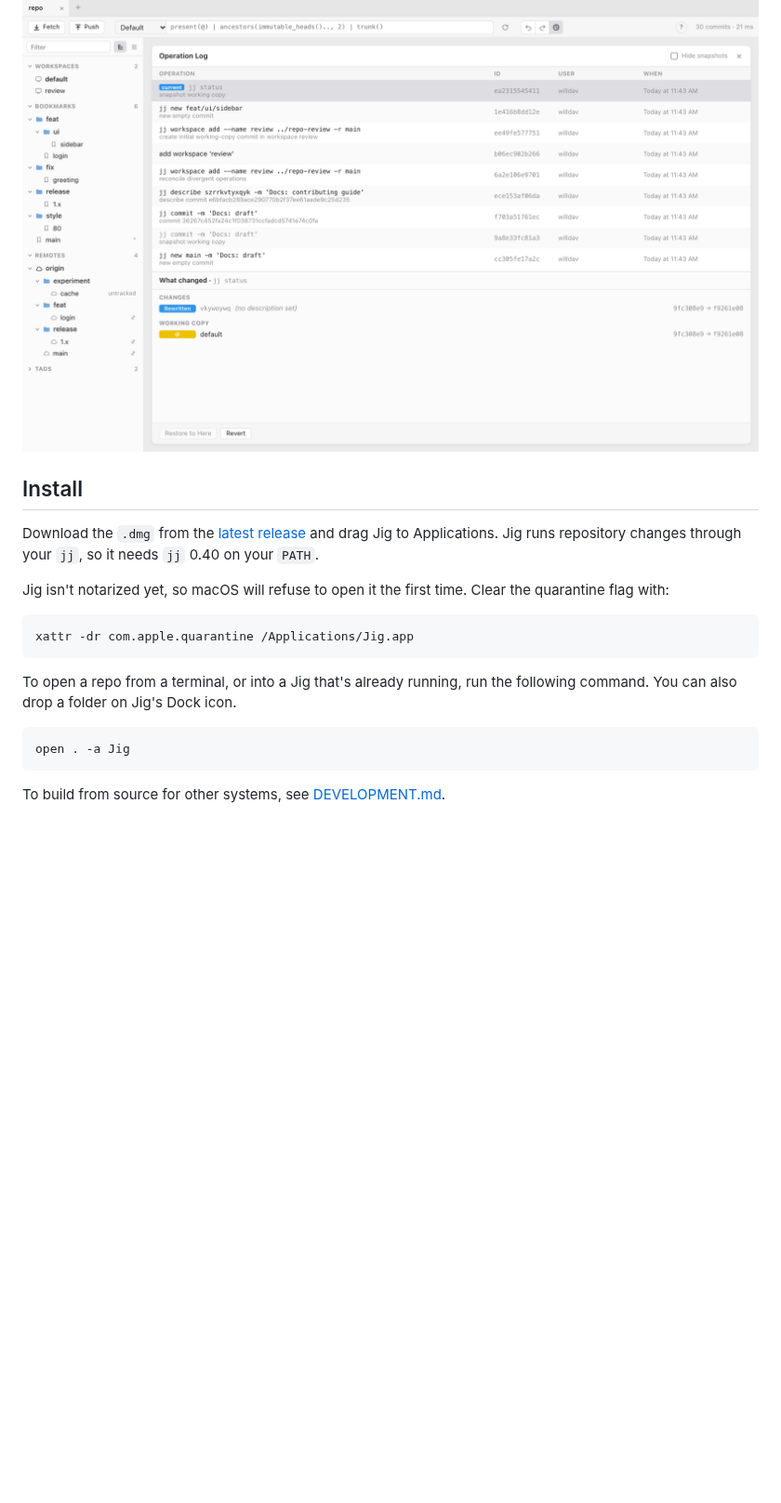
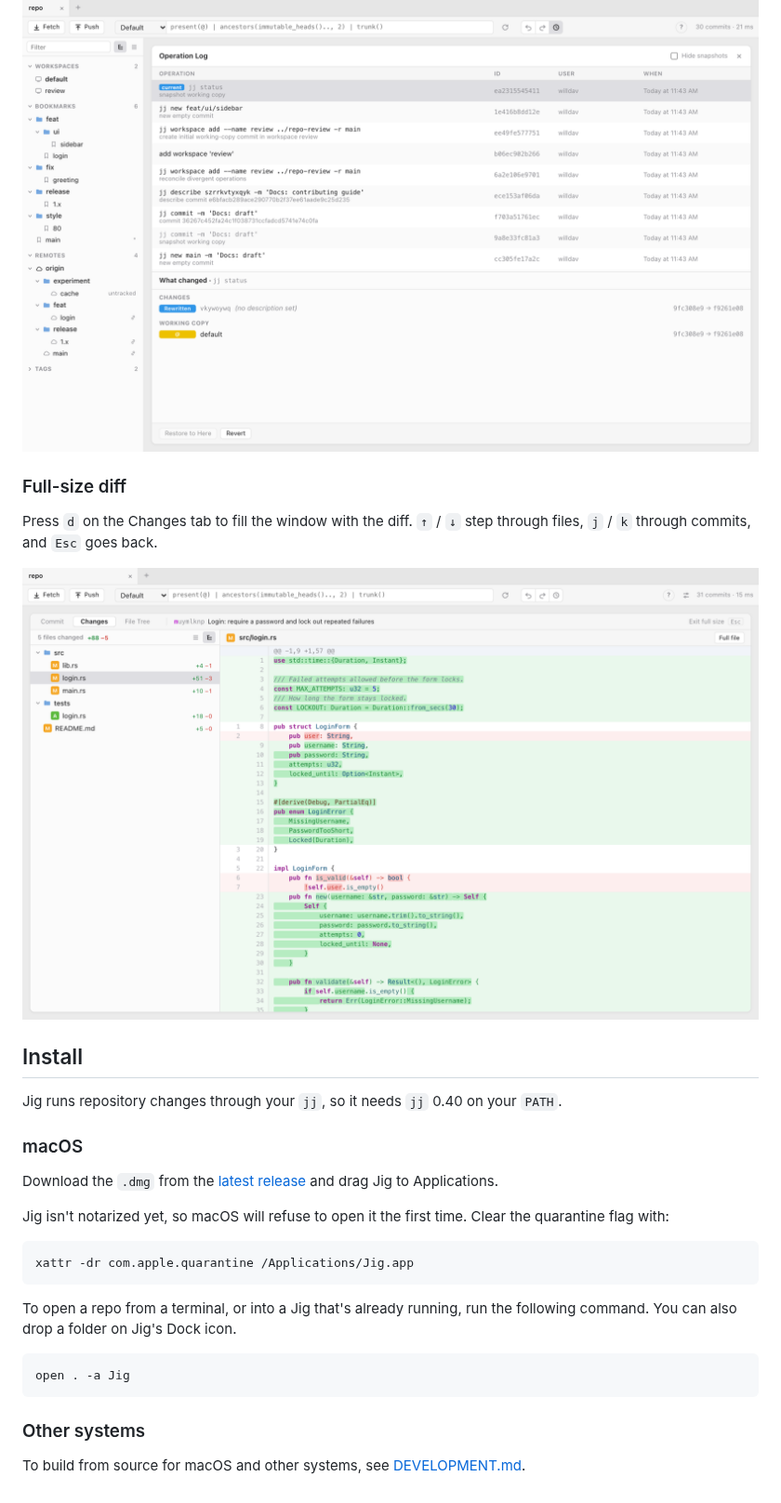
Before and after one commit to wcrd/jig, a Markdown page: README.md, the part around one of its changes. Shown at 93% size. Rendered like a GitHub page; pictures changed too: docs/screenshots/diff.png (added); blank space fills up the shorter version.

Commit message:
docs: update screenshots and developer docs

````diff
--- a/README.md
+++ b/README.md
@@ -37,9 +37,17 @@ While I built this for the 2 reasons above, `jig` also supports most of the othe
 
 ![Operation log](docs/screenshots/oplog.png)
 
+### Full-size diff
+
+Press `d` on the Changes tab to fill the window with the diff. `↑` / `↓` step through files, `j` / `k` through commits, and `Esc` goes back.
+
+![Full-size diff](docs/screenshots/diff.png)
+
 ## Install
+Jig runs repository changes through your `jj`, so it needs `jj` 0.40 on your `PATH`.
 
-Download the `.dmg` from the [latest release](../../releases/latest) and drag Jig to Applications. Jig runs repository changes through your `jj`, so it needs `jj` 0.40 on your `PATH`.
+### macOS
+Download the `.dmg` from the [latest release](../../releases/latest) and drag Jig to Applications.
 
 Jig isn't notarized yet, so macOS will refuse to open it the first time. Clear the quarantine flag with:
 
@@ -53,4 +61,5 @@ To open a repo from a terminal, or into a Jig that's already running, run the fo
 open . -a Jig
 ```
 
-To build from source for other systems, see [DEVELOPMENT.md](DEVELOPMENT.md).
+### Other systems
+To build from source for macOS and other systems, see [DEVELOPMENT.md](DEVELOPMENT.md).
````
Also changed, not shown: other parts of README.md (+2 -2 lines), DEVELOPMENT.md (+34 -8 lines), docs/screenshots/resolve.png, 1 other file.
